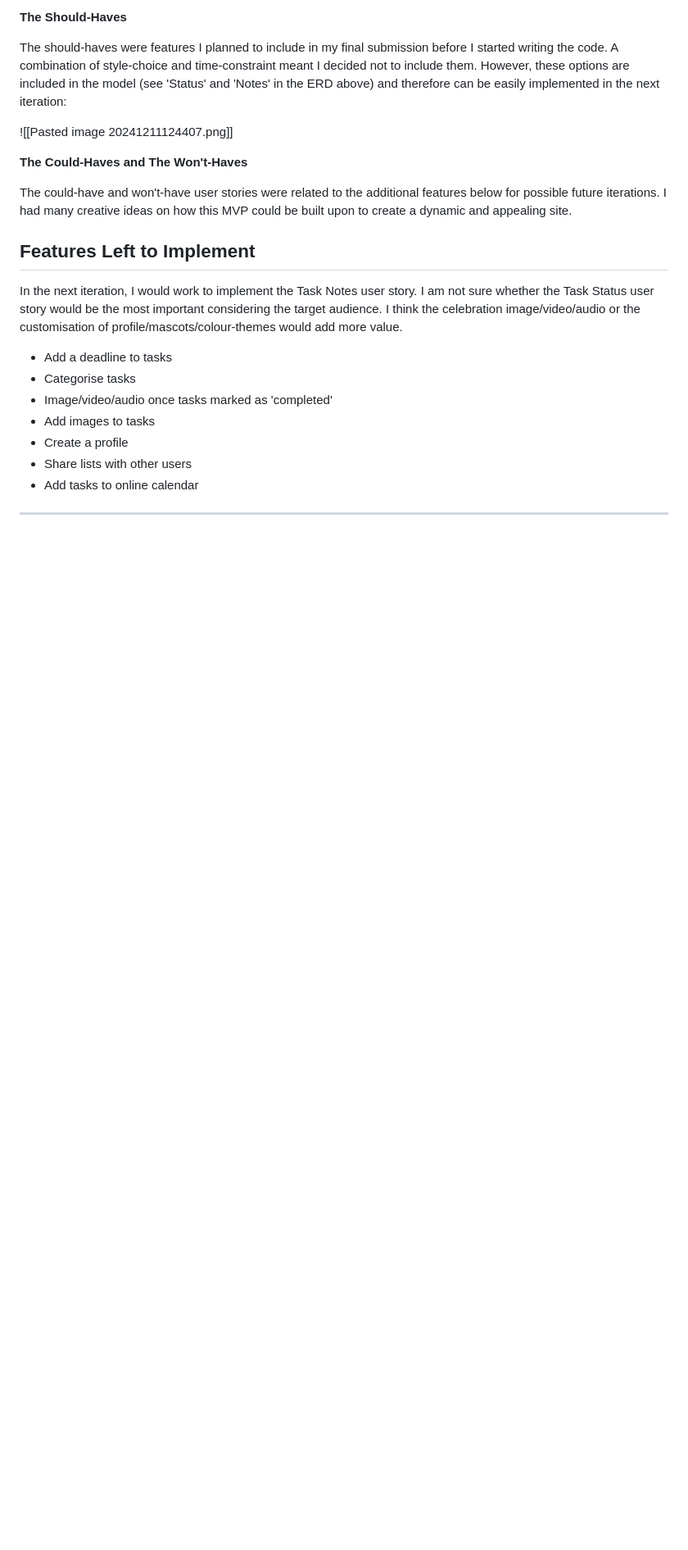
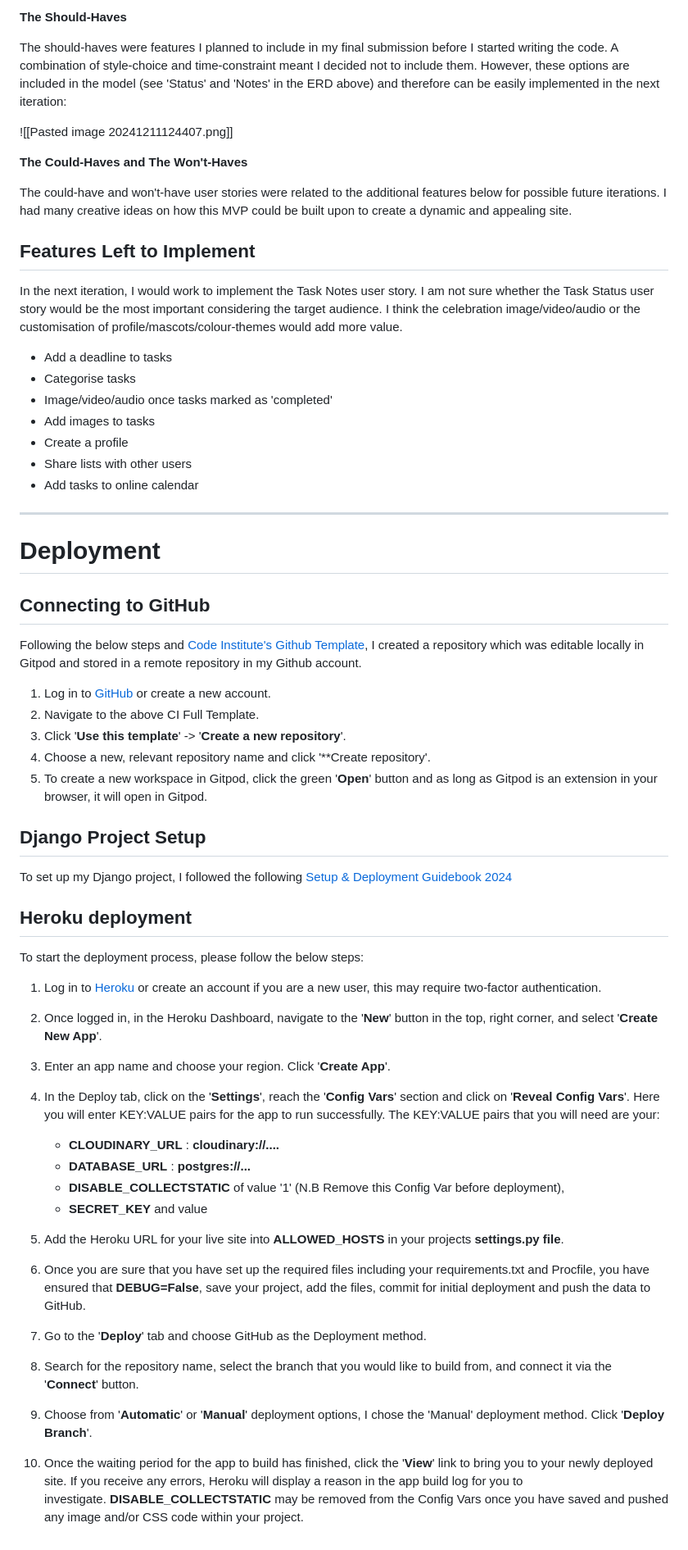
Before and after one commit to Loudotcom/ci-final-project, a Markdown page: README.md, the part around the change. Shown at 82% size. Drawn GitHub-style; blank space fills up the shorter version.

Commit message:
add deployment section readme

```diff
--- a/README.md
+++ b/README.md
@@ -269,3 +269,48 @@ In the next iteration, I would work to implement the Task Notes user story. I am
 - Add tasks to online calendar
 
 ***
+
+# Deployment
+
+## Connecting to GitHub
+
+Following the below steps and [Code Institute's Github Template](https://github.com/Code-Institute-Org/ci-full-template), I created a repository which was editable locally in Gitpod and stored in a remote repository in my Github account.
+
+1. Log in to [GitHub](https://github.com/) or create a new account.
+2. Navigate to the above CI Full Template.
+3. Click '**Use this template**' -> '**Create a new repository**'.
+4. Choose a new, relevant repository name and click '**Create repository'.
+5. To create a new workspace in Gitpod, click the green '**Open**' button and as long as Gitpod is an extension in your browser, it will open in Gitpod.
+
+## Django Project Setup
+
+To set up my Django project, I followed the following [Setup & Deployment Guidebook 2024](https://docs.google.com/document/d/1-r9y0sGzJf7iusWypPUd2Qrf9ODoslHfmzpAq0G2OU0/edit?tab=t.0#heading=h.qwn8zjty0594)
+
+## Heroku deployment
+
+To start the deployment process, please follow the below steps:
+
+1. Log in to [Heroku](https://id.heroku.com/login) or create an account if you are a new user, this may require two-factor authentication.
+
+2. Once logged in, in the Heroku Dashboard, navigate to the '**New**' button in the top, right corner, and select '**Create New App**'.
+
+3. Enter an app name and choose your region. Click '**Create App**'.
+
+4. In the Deploy tab, click on the '**Settings**', reach the '**Config Vars**' section and click on '**Reveal Config Vars**'. Here you will enter KEY:VALUE pairs for the app to run successfully. The KEY:VALUE pairs that you will need are your:
+
+    - **CLOUDINARY_URL** : **cloudinary://....**
+    - **DATABASE_URL** : **postgres://...**
+    - **DISABLE_COLLECTSTATIC** of value '1' (N.B Remove this Config Var before deployment),
+    - **SECRET_KEY** and value
+
+5. Add the Heroku URL for your live site into **ALLOWED_HOSTS** in your projects **settings.py file**.
+
+6. Once you are sure that you have set up the required files including your requirements.txt and Procfile, you have ensured that **DEBUG=False**, save your project, add the files, commit for initial deployment and push the data to GitHub.
+
+7. Go to the '**Deploy**' tab and choose GitHub as the Deployment method.
+
+8. Search for the repository name, select the branch that you would like to build from, and connect it via the '**Connect**' button.
+
+9. Choose from '**Automatic**' or '**Manual**' deployment options, I chose the 'Manual' deployment method. Click '**Deploy Branch**'.
+
+10. Once the waiting period for the app to build has finished, click the '**View**' link to bring you to your newly deployed site. If you receive any errors, Heroku will display a reason in the app build log for you to investigate. **DISABLE_COLLECTSTATIC** may be removed from the Config Vars once you have saved and pushed any image and/or CSS code within your project.
```
